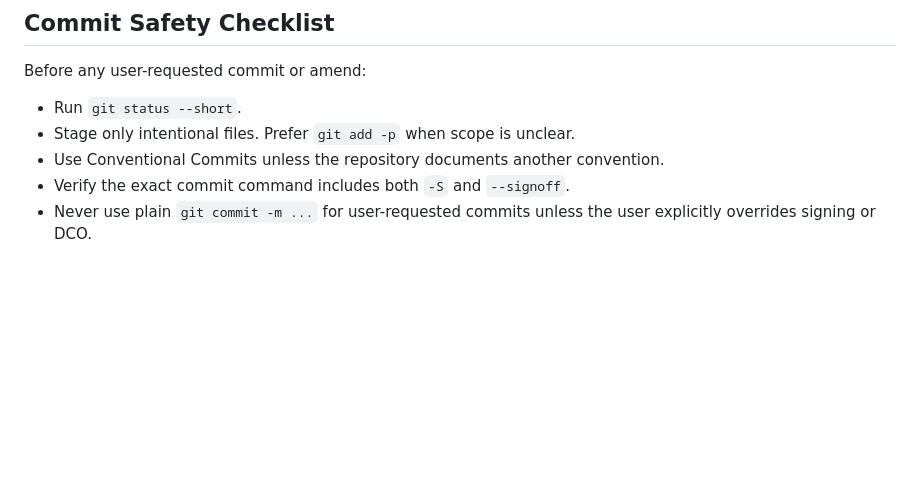
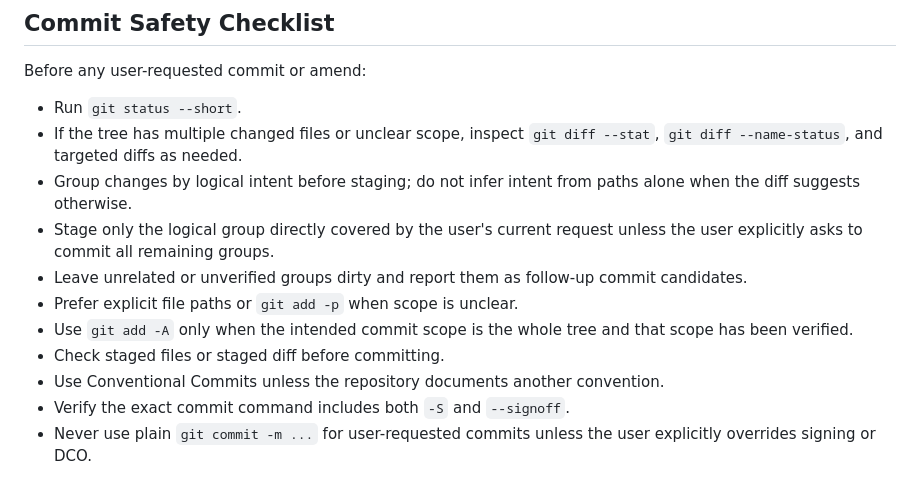
Before and after one commit to mabyko/AgentSkills, a Markdown page: skills/git-workflow/SKILL.md, the part around the change. Drawn GitHub-style; blank space fills up the shorter version.

Commit message:
docs(git-workflow): clarify commit staging scope
Signed-off-by: Eugene Epilo9er <epilo9er@gmail.com>

```diff
--- a/skills/git-workflow/SKILL.md
+++ b/skills/git-workflow/SKILL.md
@@ -47,7 +47,13 @@ Before running destructive or history-rewriting commands, construct the exact co
 Before any user-requested commit or amend:
 
 - Run `git status --short`.
-- Stage only intentional files. Prefer `git add -p` when scope is unclear.
+- If the tree has multiple changed files or unclear scope, inspect `git diff --stat`, `git diff --name-status`, and targeted diffs as needed.
+- Group changes by logical intent before staging; do not infer intent from paths alone when the diff suggests otherwise.
+- Stage only the logical group directly covered by the user's current request unless the user explicitly asks to commit all remaining groups.
+- Leave unrelated or unverified groups dirty and report them as follow-up commit candidates.
+- Prefer explicit file paths or `git add -p` when scope is unclear.
+- Use `git add -A` only when the intended commit scope is the whole tree and that scope has been verified.
+- Check staged files or staged diff before committing.
 - Use Conventional Commits unless the repository documents another convention.
 - Verify the exact commit command includes both `-S` and `--signoff`.
 - Never use plain `git commit -m ...` for user-requested commits unless the user explicitly overrides signing or DCO.
```
Also changed, not shown: 1 other file.
